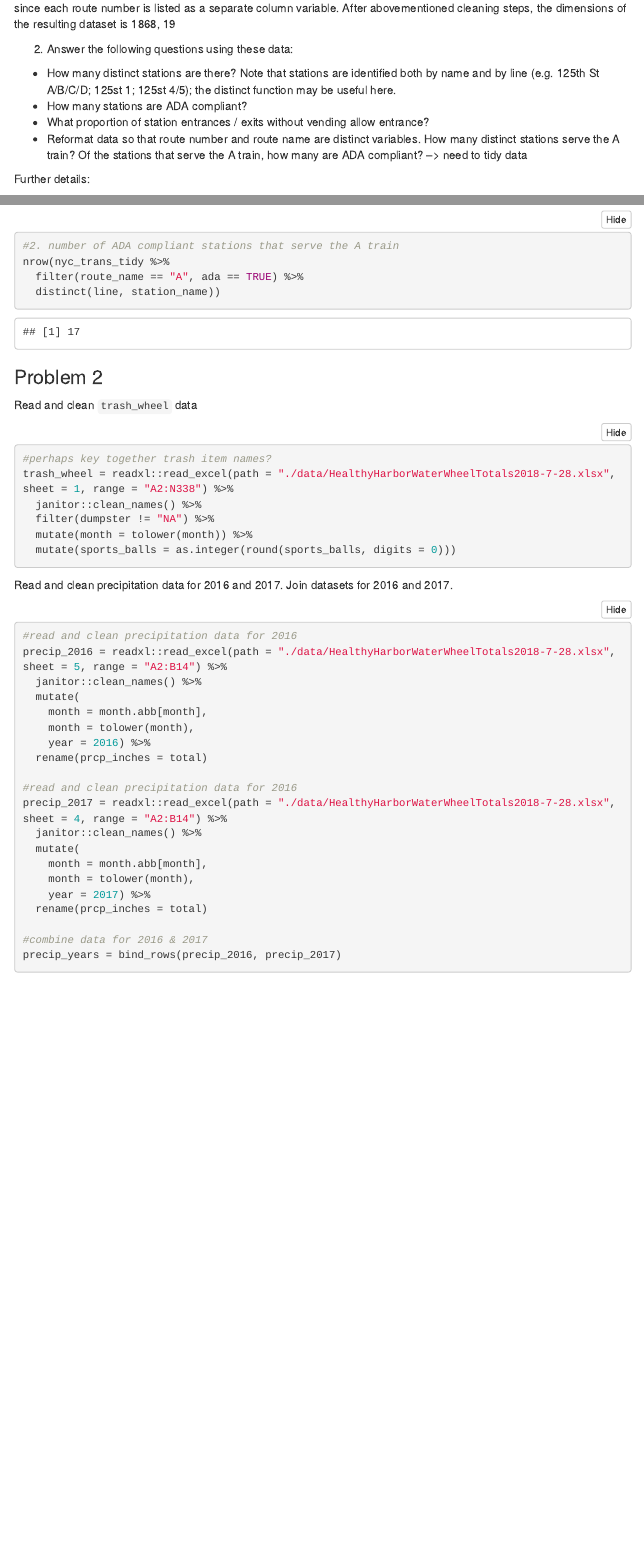
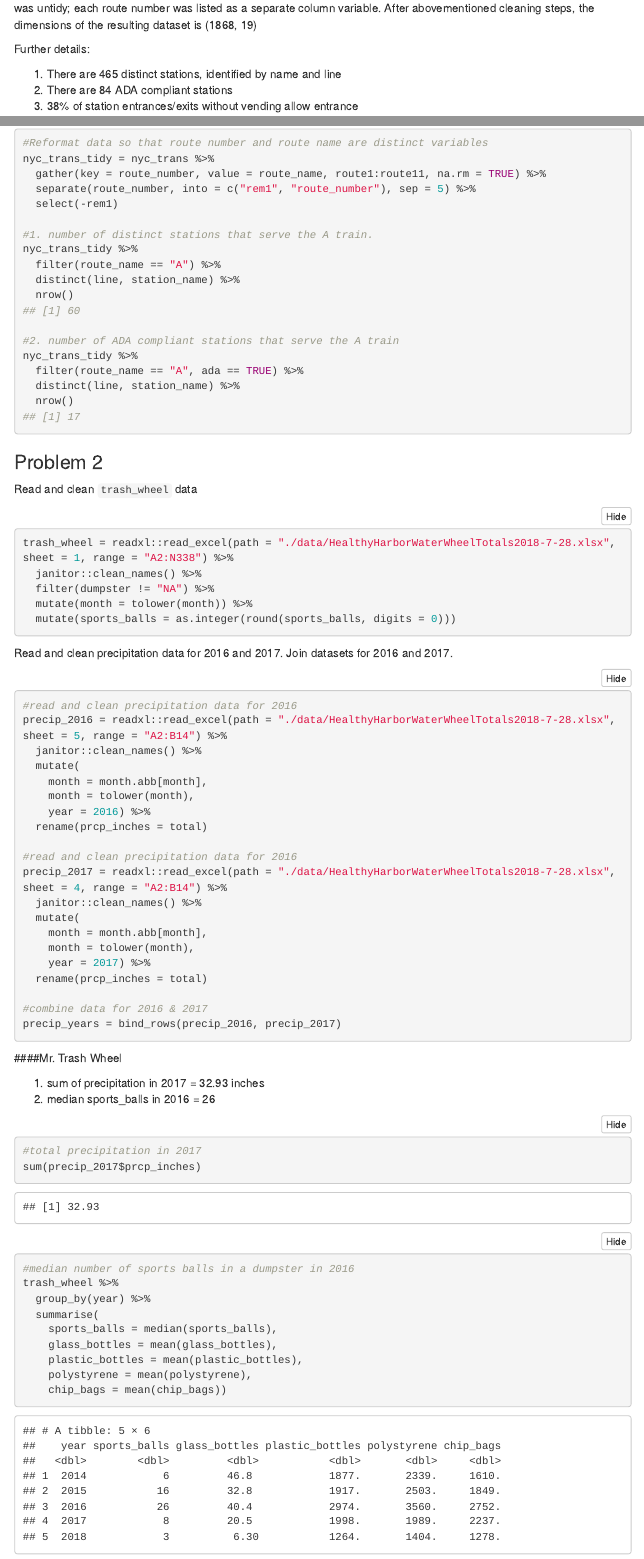
Before and after one commit to joykuzco/Data_Science_HW2_jh4054, an R Markdown document (p8105_hw2_jh4054.rmd): the page in a window 1100 px wide, from 1210 px down before the commit and from 1240 px down after it, so that both start at the same text, and a second part further down, joined at a grey line. Rendered offline with R 4.5, knitr and Pandoc, with nearby package versions; menus at the side of the page are left out; column names are cleaned by a stand-in for the janitor package.

Commit message:
trash wheel observations

````diff
--- a/p8105_hw2_jh4054.rmd
+++ b/p8105_hw2_jh4054.rmd
@@ -45,9 +44,4 @@ The NYC Transit dataset describes parameters for every entrance and exit in each
-2. Answer the following questions using these data:
-
-* How many distinct stations are there? Note that stations are identified both by name and by line (e.g. 125th St A/B/C/D; 125st 1; 125st 4/5); the distinct function may be useful here.
-* How many stations are ADA compliant?
-* What proportion of station entrances / exits without vending allow entrance?
-* Reformat data so that route number and route name are distinct variables. How many distinct stations serve the A train? Of the stations that serve the A train, how many are ADA compliant? --> need to tidy data
+The NYC Transit dataset describes parameters for each entry and exit point in every NYC subway station. Details for each location include coordinates, routes served, vending, staffing, and ADA compliance. Initial cleaning involved 1) changing variable names to snake case, 2) mutating the `entry` variable from a character to a logical variable: `TRUE` for the presence of an entry and `FALSE` for no entry. Additionally, only select variables of interest were retained: line, station, name, station latitude / longitude, routes served, entry, vending, entrance type, and ADA compliance. The initial dataset was untidy; each route number was listed as a separate column variable. After abovementioned cleaning steps, the dimensions of the resulting dataset is (`r dim(nyc_trans)`)
 
 Further details:
 
@@ -81,2 +75,5 @@ Tidy data by gathering route number and route name as distinct variables. There
 #Reformat data so that route number and route name are distinct variables
 nyc_trans_tidy = nyc_trans %>%
+  gather(key = route_number, value = route_name, route1:route11, na.rm = TRUE) %>%
+  separate(route_number, into = c("rem1", "route_number"), sep = 5) %>%
+  select(-rem1)
@@ -89,16 +85,16 @@ nyc_trans_tidy %>%
   nrow()
 
 #2. number of ADA compliant stations that serve the A train
-nrow(nyc_trans_tidy %>%
+nyc_trans_tidy %>%
   filter(route_name == "A", ada == TRUE) %>%
-  distinct(line, station_name))
+  distinct(line, station_name) %>%
+  nrow()
 ```
 
 ### Problem 2
 
 Read and clean `trash_wheel` data
 ```{r}
-#perhaps key together trash item names?
 trash_wheel = readxl::read_excel(path = "./data/HealthyHarborWaterWheelTotals2018-7-28.xlsx", sheet = 1, range = "A2:N338") %>%
   janitor::clean_names() %>%
   filter(dumpster != "NA") %>%
@@ -129,3 +125,23 @@ precip_2017 = readxl::read_excel(path = "./data/HealthyHarborWaterWheelTotals201
 #combine data for 2016 & 2017
 precip_years = bind_rows(precip_2016, precip_2017)
 ```
+
+####Mr. Trash Wheel
+
+1. sum of precipitation in 2017 = 32.93 inches
+2. median sports_balls in 2016 = 26
+
+```{r}
+#total precipitation in 2017
+sum(precip_2017$prcp_inches)
+
+#median number of sports balls in a dumpster in 2016
+trash_wheel %>%
+  group_by(year) %>%
+  summarise(
+    sports_balls = median(sports_balls),
+    glass_bottles = mean(glass_bottles),
+    plastic_bottles = mean(plastic_bottles),
+    polystyrene = mean(polystyrene),
+    chip_bags = mean(chip_bags))
+```
````
Also changed, not shown: p8105_hw2_jh4054.html, p8105_hw2_jh4054.rmd (10 more changed lines).
